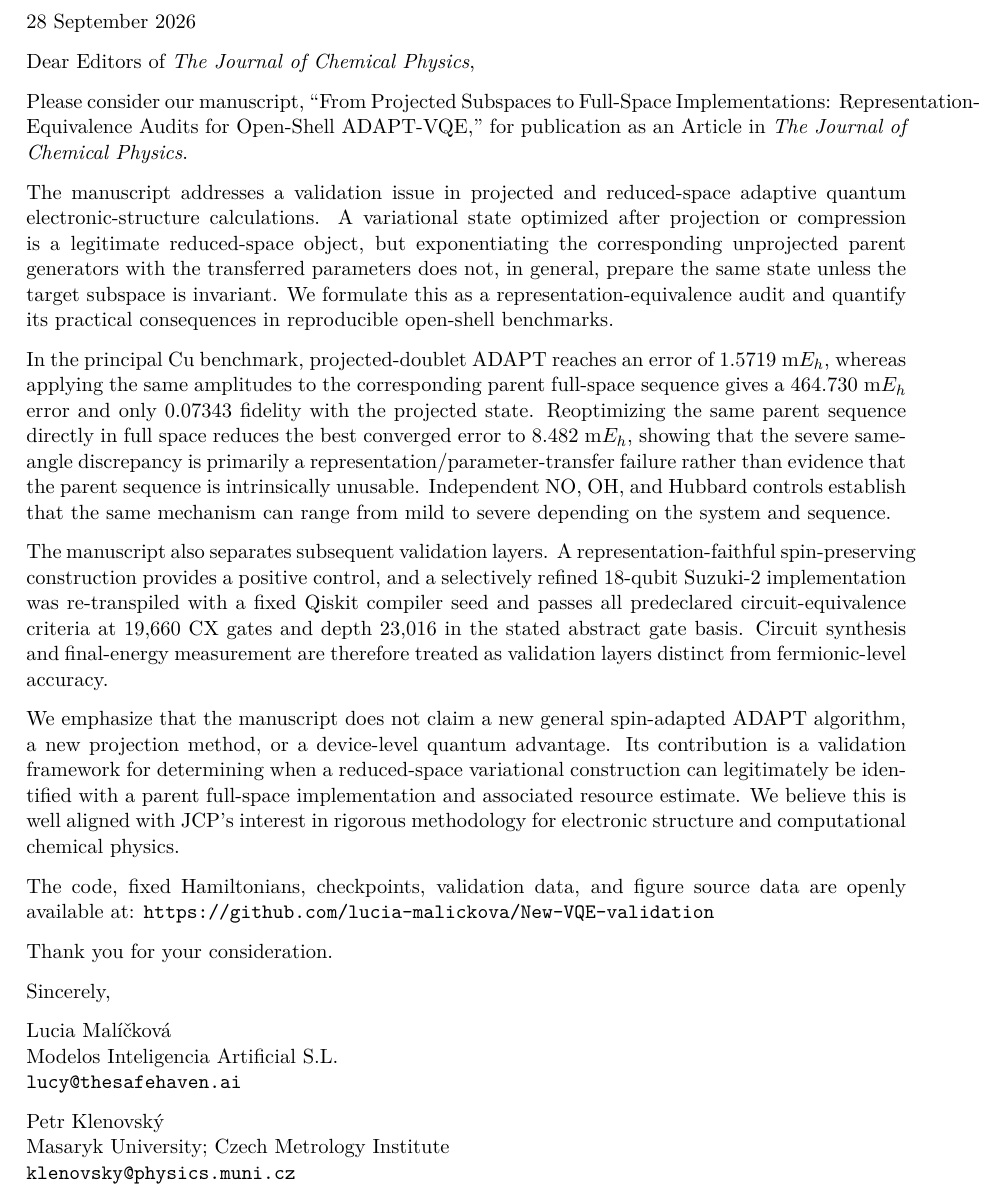
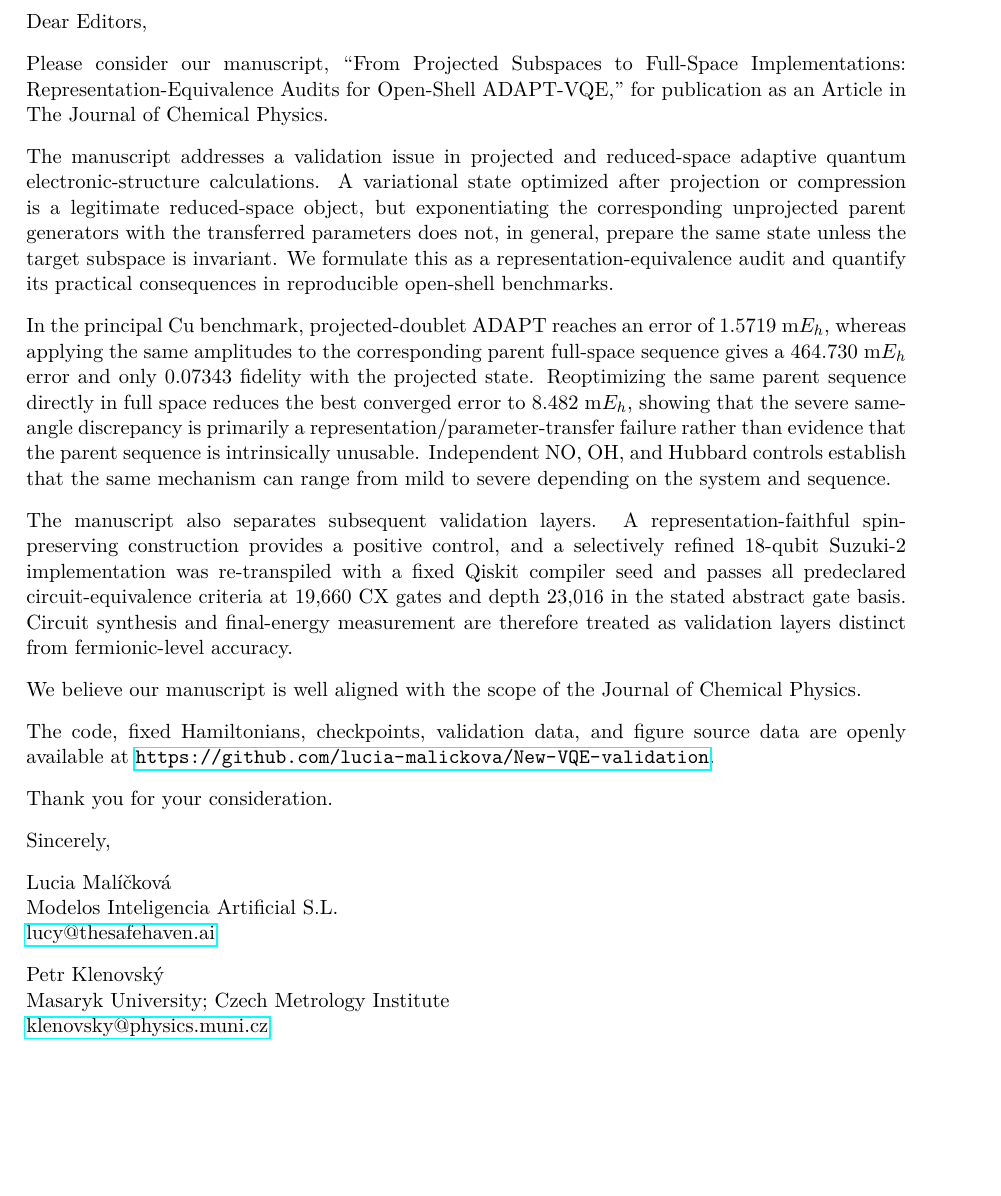
Before and after one commit to lucia-malickova/New-VQE-validation, a LaTeX document (paper/jcp_submission/cover_letter_JCP_final.tex): part of the page, cut at the place of the change, the shorter picture padded with empty space. Compiled offline with pdfLaTeX.

Commit message:
Use coauthor-reviewed final JCP cover letter source

```diff
--- a/paper/jcp_submission/cover_letter_JCP_final.tex
+++ b/paper/jcp_submission/cover_letter_JCP_final.tex
@@ -8,10 +11,8 @@
 \begin{document}
 
-28 September 2026
+Dear Editors,
 
-Dear Editors of \textit{The Journal of Chemical Physics},
-
-Please consider our manuscript, ``From Projected Subspaces to Full-Space Implementations: Representation-Equivalence Audits for Open-Shell ADAPT-VQE,'' for publication as an Article in \textit{The Journal of Chemical Physics}.
+Please consider our manuscript, ``From Projected Subspaces to Full-Space Implementations: Representation-Equivalence Audits for Open-Shell ADAPT-VQE,'' for publication as an Article in The Journal of Chemical Physics.
 
 The manuscript addresses a validation issue in projected and reduced-space adaptive quantum electronic-structure calculations. A variational state optimized after projection or compression is a legitimate reduced-space object, but exponentiating the corresponding unprojected parent generators with the transferred parameters does not, in general, prepare the same state unless the target subspace is invariant. We formulate this as a representation-equivalence audit and quantify its practical consequences in reproducible open-shell benchmarks.
 
@@ -19,10 +20,9 @@ In the principal Cu benchmark, projected-doublet ADAPT reaches an error of 1.571
 
 The manuscript also separates subsequent validation layers. A representation-faithful spin-preserving construction provides a positive control, and a selectively refined 18-qubit Suzuki-2 implementation was re-transpiled with a fixed Qiskit compiler seed and passes all predeclared circuit-equivalence criteria at 19,660 CX gates and depth 23,016 in the stated abstract gate basis. Circuit synthesis and final-energy measurement are therefore treated as validation layers distinct from fermionic-level accuracy.
 
-We emphasize that the manuscript does not claim a new general spin-adapted ADAPT algorithm, a new projection method, or a device-level quantum advantage. Its contribution is a validation framework for determining when a reduced-space variational construction can legitimately be identified with a parent full-space implementation and associated resource estimate. We believe this is well aligned with JCP's interest in rigorous methodology for electronic structure and computational chemical physics.
+We believe our manuscript is well aligned with the scope of the Journal of Chemical Physics.
 
-The code, fixed Hamiltonians, checkpoints, validation data, and figure source data are openly available at:
-\texttt{https://github.com/lucia-malickova/New-VQE-validation}
+The code, fixed Hamiltonians, checkpoints, validation data, and figure source data are openly available at \url{https://github.com/lucia-malickova/New-VQE-validation}.
 
 Thank you for your consideration.
 
@@ -30,10 +30,10 @@ Sincerely,
 
 Lucia Mal\'{\i}\v{c}kov\'{a}\\
 Modelos Inteligencia Artificial S.L.\\
-\texttt{lucy@thesafehaven.ai}
+\href{mailto:lucy@thesafehaven.ai}{lucy@thesafehaven.ai}
 
 Petr Klenovsk\'{y}\\
 Masaryk University; Czech Metrology Institute\\
-\texttt{klenovsky@physics.muni.cz}
+\href{mailto:klenovsky@physics.muni.cz}{klenovsky@physics.muni.cz}
 
 \end{document}
```
Also changed, not shown: paper/jcp_submission/cover_letter_JCP_final.tex (7 more changed lines).
